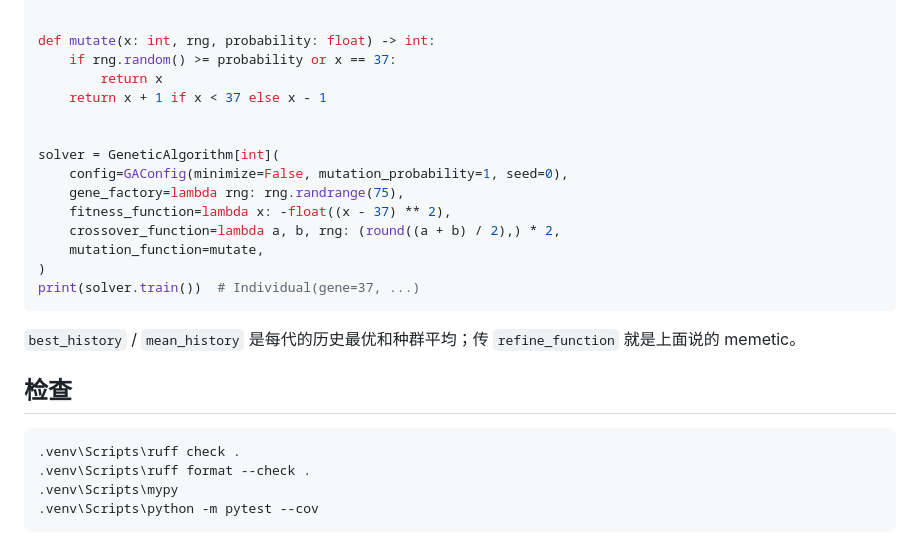
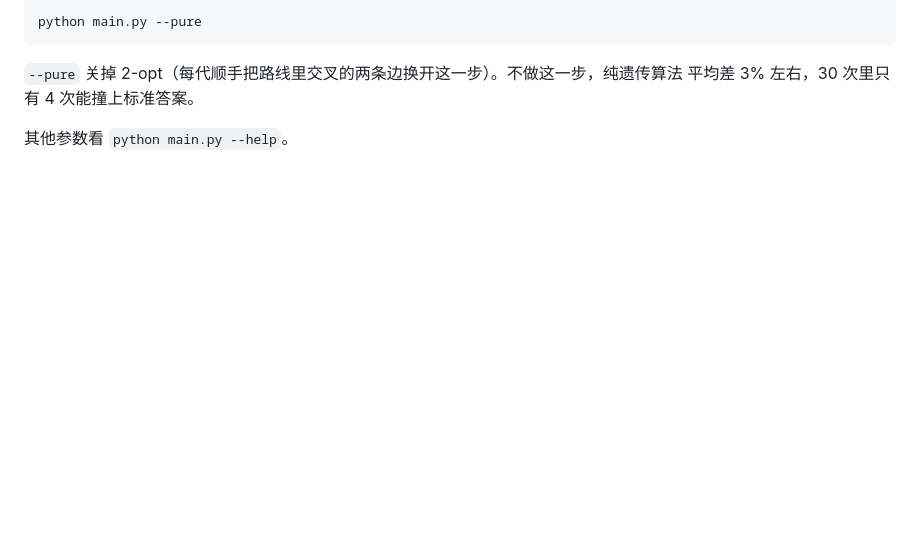
Before and after one commit to sanxiadaba/ga-python, a Markdown page: README.md, the part around one of its changes. Rendered like a GitHub page; blank space fills up the shorter version.

````diff
--- a/README.md
+++ b/README.md
@@ -53,29 +40,9 @@ from ga_tsp import GAConfig, GeneticAlgorithm
 
-
-def mutate(x: int, rng, probability: float) -> int:
-    if rng.random() >= probability or x == 37:
-        return x
-    return x + 1 if x < 37 else x - 1
-
-
-solver = GeneticAlgorithm[int](
-    config=GAConfig(minimize=False, mutation_probability=1, seed=0),
-    gene_factory=lambda rng: rng.randrange(75),
-    fitness_function=lambda x: -float((x - 37) ** 2),
-    crossover_function=lambda a, b, rng: (round((a + b) / 2),) * 2,
-    mutation_function=mutate,
-)
-print(solver.train())  # Individual(gene=37, ...)
+```
+python main.py --pure
 ```
 
-`best_history` / `mean_history` 是每代的历史最优和种群平均；传 `refine_function`
-就是上面说的 memetic。
+`--pure` 关掉 2-opt（每代顺手把路线里交叉的两条边换开这一步）。不做这一步，纯遗传算法
+平均差 3% 左右，30 次里只有 4 次能撞上标准答案。
 
-## 检查
-
-```powershell
-.venv\Scripts\ruff check .
-.venv\Scripts\ruff format --check .
-.venv\Scripts\mypy
-.venv\Scripts\python -m pytest --cov
-```
+其他参数看 `python main.py --help`。
````
Also changed, not shown: other parts of README.md (+18 -31 lines), output/fitness.png (added), output/route.png (added), 4 other files.
